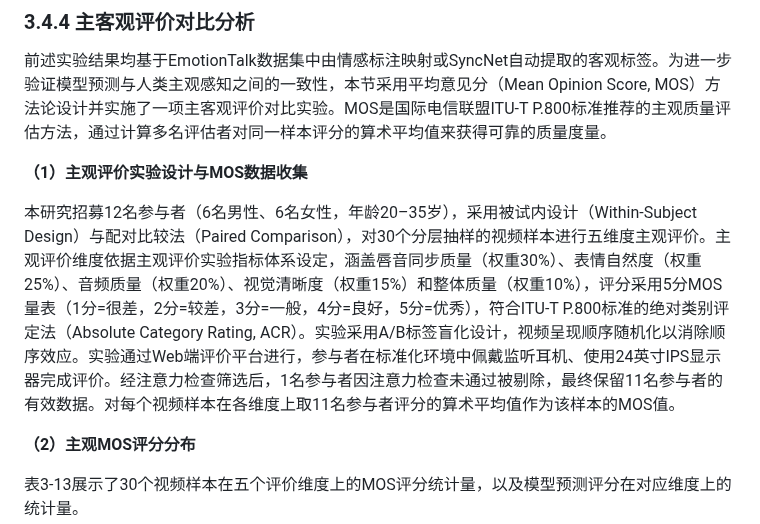
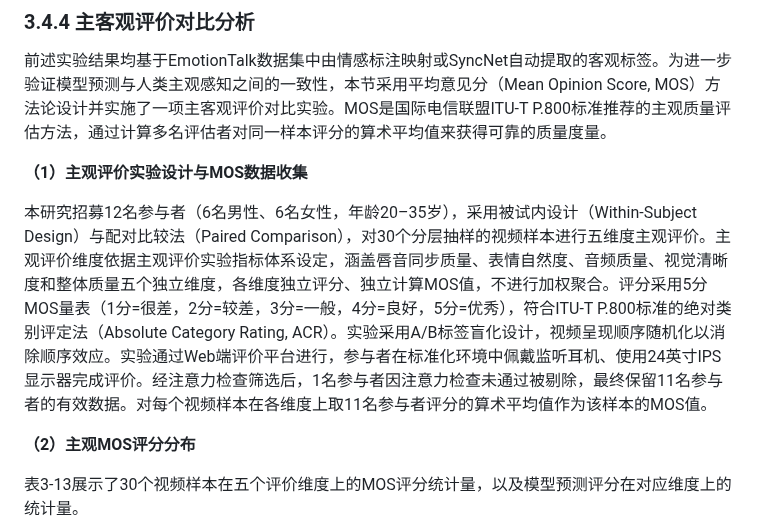
Before and after one commit to hlh-upup/bs, a Markdown page: bs/reports/chapter3_content.md, the part around the change. Drawn GitHub-style.

Commit message:
Clarify MOS dimensions are independently scored (no weighted aggregation)
Co-authored-by: hlh-upup <176102728+hlh-upup@users.noreply.github.com>

```diff
--- a/bs/reports/chapter3_content.md
+++ b/bs/reports/chapter3_content.md
@@ -595,7 +595,7 @@ Transformer跨模态融合编码器是对整体性能影响最大的单一模块
 
 **（1）主观评价实验设计与MOS数据收集**
 
-本研究招募12名参与者（6名男性、6名女性，年龄20–35岁），采用被试内设计（Within-Subject Design）与配对比较法（Paired Comparison），对30个分层抽样的视频样本进行五维度主观评价。主观评价维度依据主观评价实验指标体系设定，涵盖唇音同步质量（权重30\%）、表情自然度（权重25\%）、音频质量（权重20\%）、视觉清晰度（权重15\%）和整体质量（权重10\%），评分采用5分MOS量表（1分=很差，2分=较差，3分=一般，4分=良好，5分=优秀），符合ITU-T P.800标准的绝对类别评定法（Absolute Category Rating, ACR）。实验采用A/B标签盲化设计，视频呈现顺序随机化以消除顺序效应。实验通过Web端评价平台进行，参与者在标准化环境中佩戴监听耳机、使用24英寸IPS显示器完成评价。经注意力检查筛选后，1名参与者因注意力检查未通过被剔除，最终保留11名参与者的有效数据。对每个视频样本在各维度上取11名参与者评分的算术平均值作为该样本的MOS值。
+本研究招募12名参与者（6名男性、6名女性，年龄20–35岁），采用被试内设计（Within-Subject Design）与配对比较法（Paired Comparison），对30个分层抽样的视频样本进行五维度主观评价。主观评价维度依据主观评价实验指标体系设定，涵盖唇音同步质量、表情自然度、音频质量、视觉清晰度和整体质量五个独立维度，各维度独立评分、独立计算MOS值，不进行加权聚合。评分采用5分MOS量表（1分=很差，2分=较差，3分=一般，4分=良好，5分=优秀），符合ITU-T P.800标准的绝对类别评定法（Absolute Category Rating, ACR）。实验采用A/B标签盲化设计，视频呈现顺序随机化以消除顺序效应。实验通过Web端评价平台进行，参与者在标准化环境中佩戴监听耳机、使用24英寸IPS显示器完成评价。经注意力检查筛选后，1名参与者因注意力检查未通过被剔除，最终保留11名参与者的有效数据。对每个视频样本在各维度上取11名参与者评分的算术平均值作为该样本的MOS值。
 
 **（2）主观MOS评分分布**
 
```
